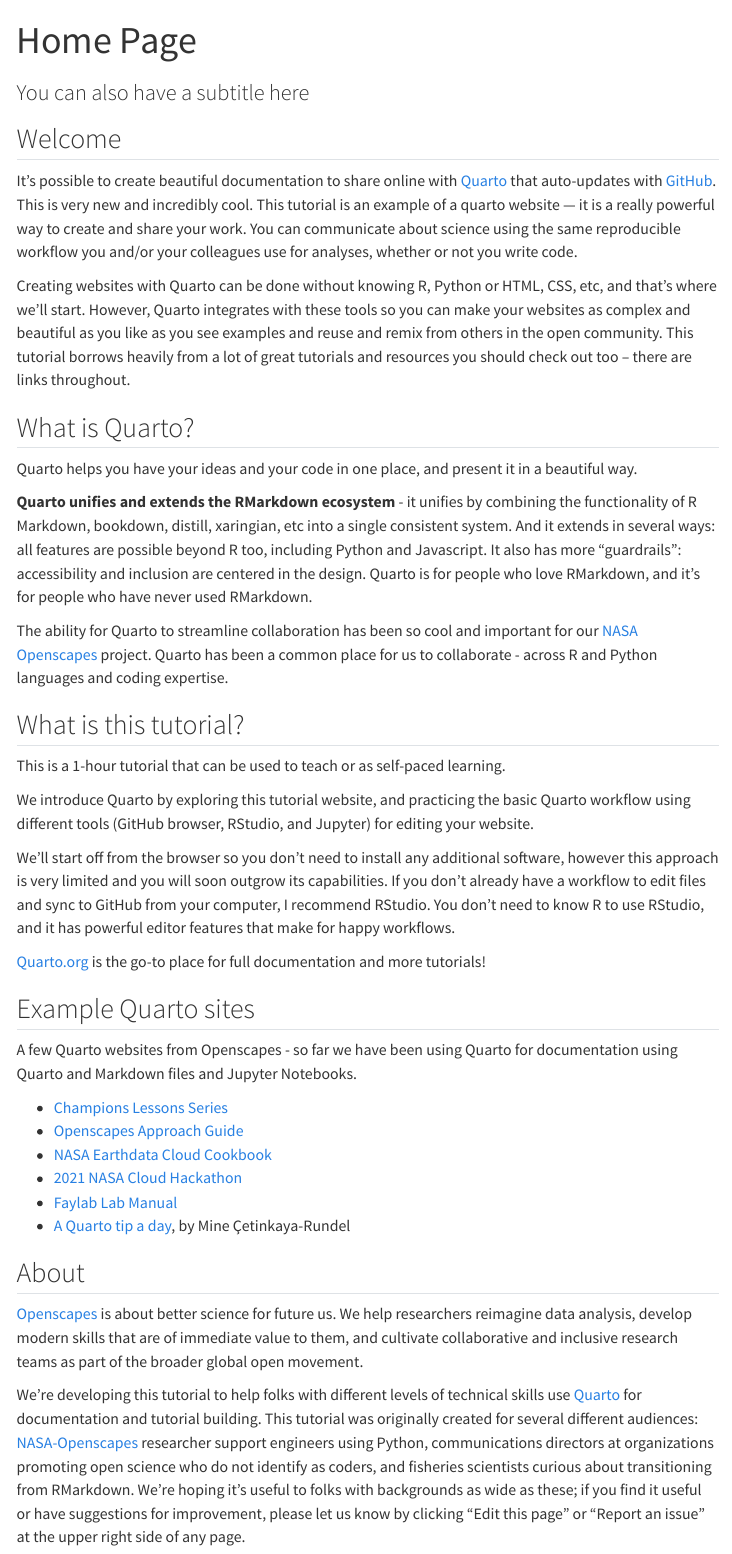
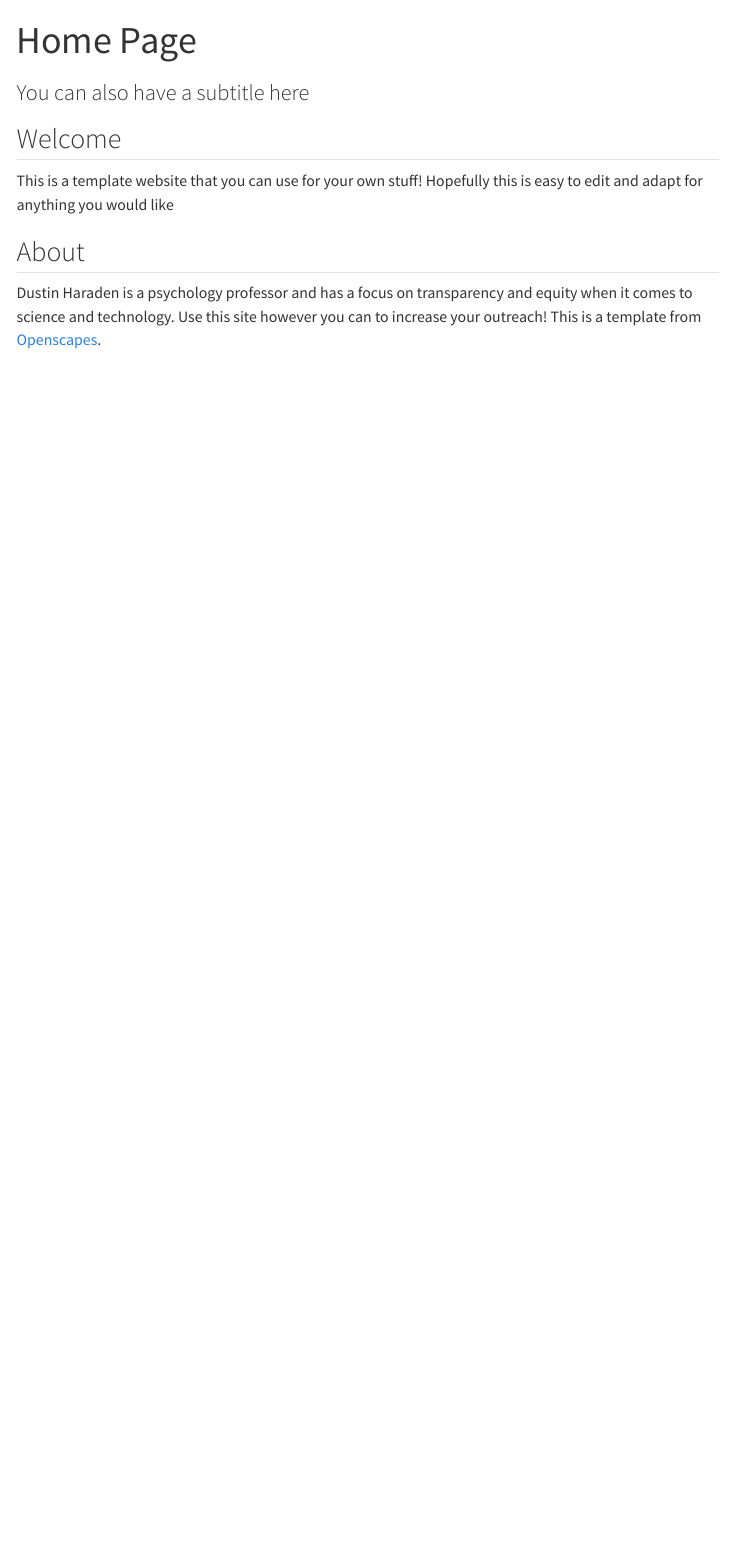
Before and after one commit to dharaden/website_template, a Quarto document (index.qmd): the page in a window 1100 px wide, from its top. Rendered offline with R 4.5, knitr and Pandoc in place of Quarto, with nearby package versions; menus at the side of the page are left out.

Commit message:
Home Page

```diff
--- a/_quarto.yml
+++ b/_quarto.yml
@@ -4,13 +4,13 @@
 website:
   page-navigation: true
   title: "Website Template"
-  site-url: "https://openscapes.github.io/quarto-website-tutorial"
-  repo-url: https://github.com/openscapes/quarto-website-tutorial
-  repo-actions: [edit, issue]
+  site-url: "https://dharaden.github.io/website_template"
+  repo-url: https://github.com/dharaden/website_template
+  repo-actions: [issue]
 
   page-footer:
-    right: "This page is built with ❤️ and [Quarto](https://quarto.org/)."
-    left: "&copy; CC-By Openscapes, 2024"
+    right: "This page is built with ☕ and [Quarto](https://quarto.org/)."
+    left: "&copy; CC-By Dustin Haraden, 2024"
 
   sidebar:
     logo: "images/openscapes_hex.png"
@@ -18,14 +18,14 @@
     align: center
     tools:
       - icon: globe
-        href: https://openscapes.org
-        text: "Openscapes.org"
+        href: https://google.com
+        text: "Your Website"
       - icon: github
-        href: https://github.com/openscapes/quarto-website-tutorial
-        text: "Quarto website tutorial"
+        href: https://github.com/
+        text: "Your Github"
       - icon: twitter
-        href: https://twitter.com/openscapes
-        text: "Openscapes Twitter"
+        href: https://twitter.com/
+        text: "Your Twitter"
 
     style: "docked"
     search: true
--- a/index.qmd
+++ b/index.qmd
@@ -5,41 +5,8 @@
 
 ## Welcome {#welcome}
 
-It's possible to create beautiful documentation to share online with [Quarto](https://quarto.org) that auto-updates with [GitHub](http://github.com). This is very new and incredibly cool. This tutorial is an example of a quarto website --- it is a really powerful way to create and share your work. You can communicate about science using the same reproducible workflow you and/or your colleagues use for analyses, whether or not you write code.
-
-Creating websites with Quarto can be done without knowing R, Python or HTML, CSS, etc, and that's where we'll start. However, Quarto integrates with these tools so you can make your websites as complex and beautiful as you like as you see examples and reuse and remix from others in the open community. This tutorial borrows heavily from a lot of great tutorials and resources you should check out too -- there are links throughout.
-
-## What is Quarto?
-
-Quarto helps you have your ideas and your code in one place, and present it in a beautiful way.
-
-**Quarto unifies and extends the RMarkdown ecosystem** - it unifies by combining the functionality of R Markdown, bookdown, distill, xaringian, etc into a single consistent system. And it extends in several ways: all features are possible beyond R too, including Python and Javascript. It also has more “guardrails”: accessibility and inclusion are centered in the design. Quarto is for people who love RMarkdown, and it's for people who have never used RMarkdown.
-
-The ability for Quarto to streamline collaboration has been so cool and important for our [NASA Openscapes](https://nasa-openscapes.github.io/) project. Quarto has been a common place for us to collaborate - across R and Python languages and coding expertise.
-
-## What is this tutorial?
-
-This is a 1-hour tutorial that can be used to teach or as self-paced learning.
-
-We introduce Quarto by exploring this tutorial website, and practicing the basic Quarto workflow using different tools (GitHub browser, RStudio, and Jupyter) for editing your website.
-
-We'll start off from the browser so you don't need to install any additional software, however this approach is very limited and you will soon outgrow its capabilities. If you don't already have a workflow to edit files and sync to GitHub from your computer, I recommend RStudio. You don't need to know R to use RStudio, and it has powerful editor features that make for happy workflows.
-
-[Quarto.org](https://quarto.org) is the go-to place for full documentation and more tutorials!
-
-## Example Quarto sites
-
-A few Quarto websites from Openscapes - so far we have been using Quarto for documentation using Quarto and Markdown files and Jupyter Notebooks.
-
--   [Champions Lessons Series](https://openscapes.github.io/series)
--   [Openscapes Approach Guide](https://openscapes.github.io/approach-guide/)
--   [NASA Earthdata Cloud Cookbook](https://nasa-openscapes.github.io/earthdata-cloud-cookbook/)
--   [2021 NASA Cloud Hackathon](https://nasa-openscapes.github.io/2021-Cloud-Hackathon/)
--   [Faylab Lab Manual](https://thefaylab.github.io/lab-manual/)
--   [A Quarto tip a day](https://mine-cetinkaya-rundel.github.io/quarto-tip-a-day/), by Mine Çetinkaya-Rundel
+This is a template website that you can use for your own stuff! Hopefully this is easy to edit and adapt for anything you would like
 
 ## About
 
-[Openscapes](https://openscapes.org) is about better science for future us. We help researchers reimagine data analysis, develop modern skills that are of immediate value to them, and cultivate collaborative and inclusive research teams as part of the broader global open movement.
-
-We're developing this tutorial to help folks with different levels of technical skills use [Quarto](https://quarto.org) for documentation and tutorial building. This tutorial was originally created for several different audiences: [NASA-Openscapes](https://nasa-openscapes.github.io) researcher support engineers using Python, communications directors at organizations promoting open science who do not identify as coders, and fisheries scientists curious about transitioning from RMarkdown. We're hoping it's useful to folks with backgrounds as wide as these; if you find it useful or have suggestions for improvement, please let us know by clicking "Edit this page" or "Report an issue" at the upper right side of any page.
+Dustin Haraden is a psychology professor and has a focus on transparency and equity when it comes to science and technology. Use this site however you can to increase your outreach! This is a template from [Openscapes](https://openscapes.org).
```
Also changed, not shown: _quarto.yml (2 more changed lines).
